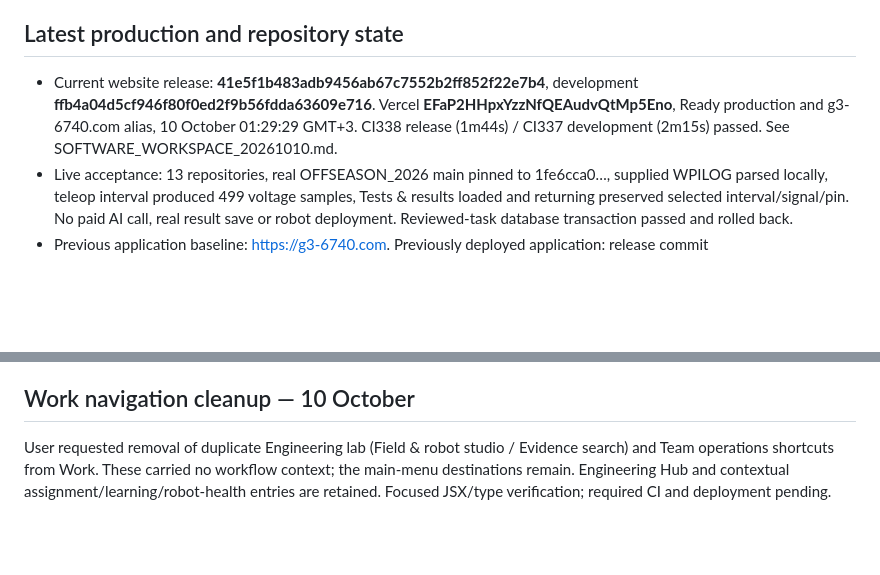
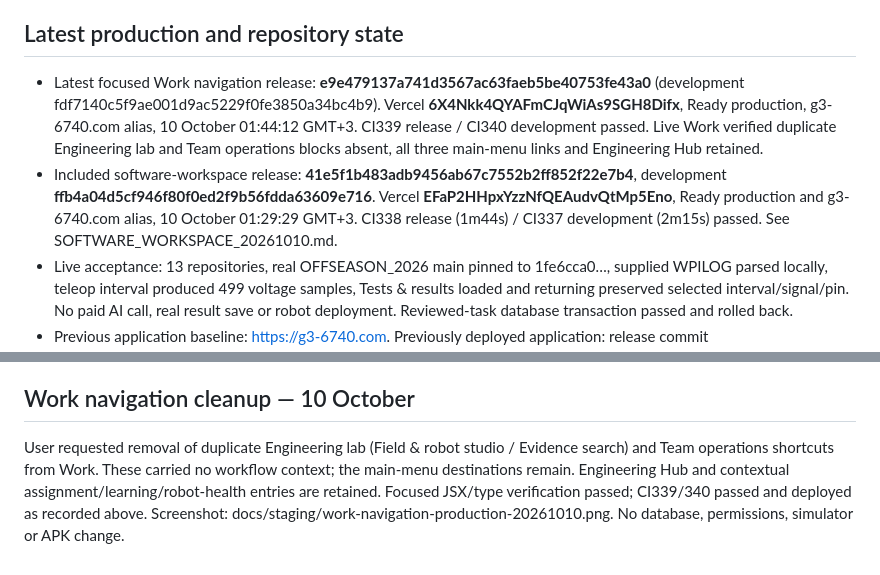
Before and after one commit to eranb-star/G3-ScoutingApp, a Markdown page: docs/CURRENT_CHECKPOINT_20261009.md, 2 parts joined by grey strips. Rendered like a GitHub page; blank space fills up the shorter version.

Commit message:
Record deployed Work navigation cleanup

```diff
--- a/docs/CURRENT_CHECKPOINT_20261009.md
+++ b/docs/CURRENT_CHECKPOINT_20261009.md
@@ -9,7 +9,8 @@ This is the entry point for current status and decisions. It reconciles existing
 4. For Robot Build: ROBOT_BUILD_RELEASE_20261009.md, then the predevelopment master only when its requirements are relevant.
 
 ## Latest production and repository state
-- Current website release: **41e5f1b483adb9456ab67c7552b2ff852f22e7b4**, development **ffb4a04d5cf946f80f0ed2f9b56fdda63609e716**. Vercel **EFaP2HHpxYzzNfQEAudvQtMp5Eno**, Ready production and g3-6740.com alias, 10 October 01:29:29 GMT+3. CI338 release (1m44s) / CI337 development (2m15s) passed. See SOFTWARE_WORKSPACE_20261010.md.
+- Latest focused Work navigation release: **e9e479137a741d3567ac63faeb5be40753fe43a0** (development fdf7140c5f9ae001d9ac5229f0fe3850a34bc4b9). Vercel **6X4Nkk4QYAFmCJqWiAs9SGH8Difx**, Ready production, g3-6740.com alias, 10 October 01:44:12 GMT+3. CI339 release / CI340 development passed. Live Work verified duplicate Engineering lab and Team operations blocks absent, all three main-menu links and Engineering Hub retained.
+- Included software-workspace release: **41e5f1b483adb9456ab67c7552b2ff852f22e7b4**, development **ffb4a04d5cf946f80f0ed2f9b56fdda63609e716**. Vercel **EFaP2HHpxYzzNfQEAudvQtMp5Eno**, Ready production and g3-6740.com alias, 10 October 01:29:29 GMT+3. CI338 release (1m44s) / CI337 development (2m15s) passed. See SOFTWARE_WORKSPACE_20261010.md.
 - Live acceptance: 13 repositories, real OFFSEASON_2026 main pinned to 1fe6cca0…, supplied WPILOG parsed locally, teleop interval produced 499 voltage samples, Tests & results loaded and returning preserved selected interval/signal/pin. No paid AI call, real result save or robot deployment. Reviewed-task database transaction passed and rolled back.
 - Previous application baseline: https://g3-6740.com. Previously deployed application: release commit d93cf777ca31ae51a6d80dcd723d0fb343bce28c (development equivalent 06141af24862c5e1862bdf01db7d855b1988dd88), including the autonomous/log increments and standalone Assist draft styling.
 - Previous Vercel production: 6KDis92EGZSSSiX8fLTpw2WdZQwh, Ready, production environment, domain g3-6740.com, 10 October 00:37:49 GMT+3. GitHub CI335 release / CI336 development passed for exact commits. Previous reminder release fa0acc6 remains included.
@@ -64,4 +65,4 @@ Delivered continuation: repository-specific drive/wait Java export, reviewed coo
 See SOFTWARE_WORKSPACE_20261010.md for the current implementation and acceptance. Production reviewed-follow-up RPC is installed and rollback acceptance passed. Frontend deployed and accepted as recorded above. GitHub stays read-only.
 
 ## Work navigation cleanup — 10 October
-User requested removal of duplicate Engineering lab (Field & robot studio / Evidence search) and Team operations shortcuts from Work. These carried no workflow context; the main-menu destinations remain. Engineering Hub and contextual assignment/learning/robot-health entries are retained. Focused JSX/type verification; required CI and deployment pending.
+User requested removal of duplicate Engineering lab (Field & robot studio / Evidence search) and Team operations shortcuts from Work. These carried no workflow context; the main-menu destinations remain. Engineering Hub and contextual assignment/learning/robot-health entries are retained. Focused JSX/type verification passed; CI339/340 passed and deployed as recorded above. Screenshot: docs/staging/work-navigation-production-20261010.png. No database, permissions, simulator or APK change.
```
